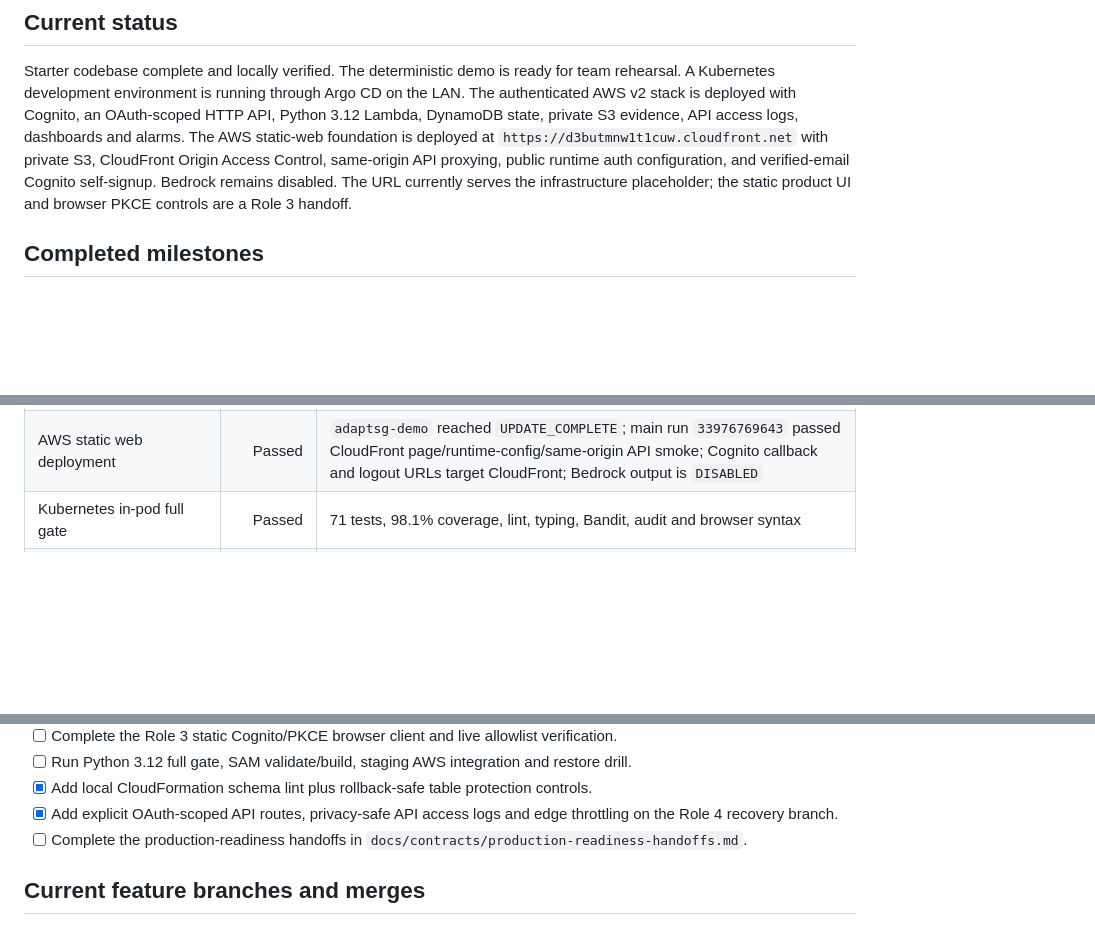
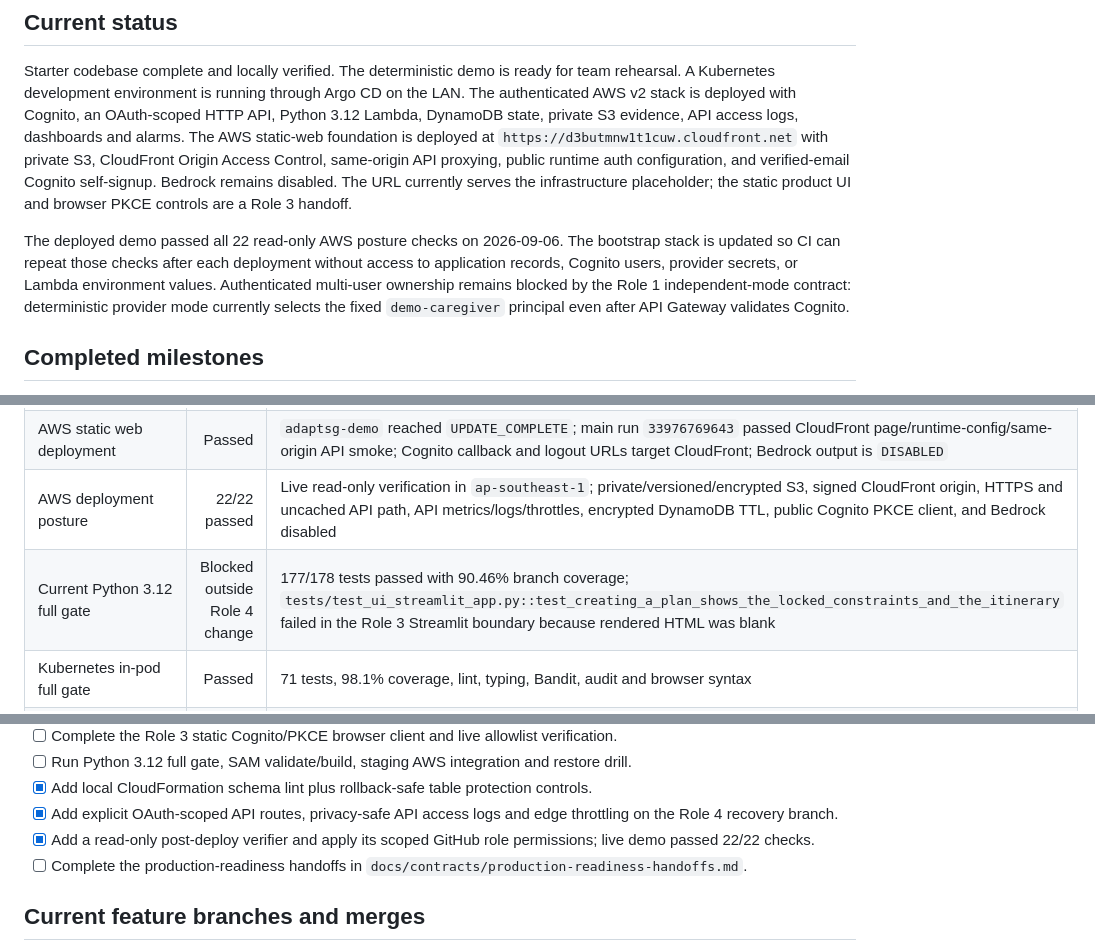
Before and after one commit to BarneyLaw/simplify-next, a Markdown page: PROGRESS.md, 3 parts joined by grey strips. Rendered like a GitHub page; blank space fills up the shorter version.

Commit message:
docs: record AWS posture verification

```diff
--- a/PROGRESS.md
+++ b/PROGRESS.md
@@ -5,6 +5,12 @@ Last updated: 2026-09-06 (Asia/Singapore)
 ## Current status
 
 Starter codebase complete and locally verified. The deterministic demo is ready for team rehearsal. A Kubernetes development environment is running through Argo CD on the LAN. The authenticated AWS v2 stack is deployed with Cognito, an OAuth-scoped HTTP API, Python 3.12 Lambda, DynamoDB state, private S3 evidence, API access logs, dashboards and alarms. The AWS static-web foundation is deployed at `https://d3butmnw1t1cuw.cloudfront.net` with private S3, CloudFront Origin Access Control, same-origin API proxying, public runtime auth configuration, and verified-email Cognito self-signup. Bedrock remains disabled. The URL currently serves the infrastructure placeholder; the static product UI and browser PKCE controls are a Role 3 handoff.
+
+The deployed demo passed all 22 read-only AWS posture checks on 2026-09-06. The bootstrap stack
+is updated so CI can repeat those checks after each deployment without access to application
+records, Cognito users, provider secrets, or Lambda environment values. Authenticated multi-user
+ownership remains blocked by the Role 1 independent-mode contract: deterministic provider mode
+currently selects the fixed `demo-caregiver` principal even after API Gateway validates Cognito.
 
 ## Completed milestones
 
@@ -67,6 +73,8 @@ unavailable locally, so SAM validation and builds run in GitHub Actions.
 | AWS Lambda/DynamoDB deployment smoke | Passed | `adaptsg-demo` reached `CREATE_COMPLETE`; main commit `d38ae48` produced DynamoDB journey and private S3 evidence with zero Bedrock tokens |
 | AWS authenticated v2 deployment | Passed | `adaptsg-demo` reached `UPDATE_COMPLETE`; main run `33972607910` passed token-free smoke and public/protected route checks |
 | AWS static web deployment | Passed | `adaptsg-demo` reached `UPDATE_COMPLETE`; main run `33976769643` passed CloudFront page/runtime-config/same-origin API smoke; Cognito callback and logout URLs target CloudFront; Bedrock output is `DISABLED` |
+| AWS deployment posture | 22/22 passed | Live read-only verification in `ap-southeast-1`; private/versioned/encrypted S3, signed CloudFront origin, HTTPS and uncached API path, API metrics/logs/throttles, encrypted DynamoDB TTL, public Cognito PKCE client, and Bedrock disabled |
+| Current Python 3.12 full gate | Blocked outside Role 4 change | 177/178 tests passed with 90.46% branch coverage; `tests/test_ui_streamlit_app.py::test_creating_a_plan_shows_the_locked_constraints_and_the_itinerary` failed in the Role 3 Streamlit boundary because rendered HTML was blank |
 | Kubernetes in-pod full gate | Passed | 71 tests, 98.1% coverage, lint, typing, Bandit, audit and browser syntax |
 | Argo CD development app | Synced / Healthy | PR-branch revision `2445468`; awaiting GitOps PR merge |
 | LAN DNS/TLS/health | Passed | `sim-next.lab.packetcraft.dev` -> `192.168.1.250`; trusted HTTPS 200 |
@@ -86,6 +94,7 @@ unavailable locally, so SAM validation and builds run in GitHub Actions.
 - [ ] Run Python 3.12 full gate, SAM validate/build, staging AWS integration and restore drill.
 - [x] Add local CloudFormation schema lint plus rollback-safe table protection controls.
 - [x] Add explicit OAuth-scoped API routes, privacy-safe API access logs and edge throttling on the Role 4 recovery branch.
+- [x] Add a read-only post-deploy verifier and apply its scoped GitHub role permissions; live demo passed 22/22 checks.
 - [ ] Complete the production-readiness handoffs in `docs/contracts/production-readiness-handoffs.md`.
 
 ## Current feature branches and merges
```
Also changed, not shown: other parts of PROGRESS.md (+1 -0 lines).
